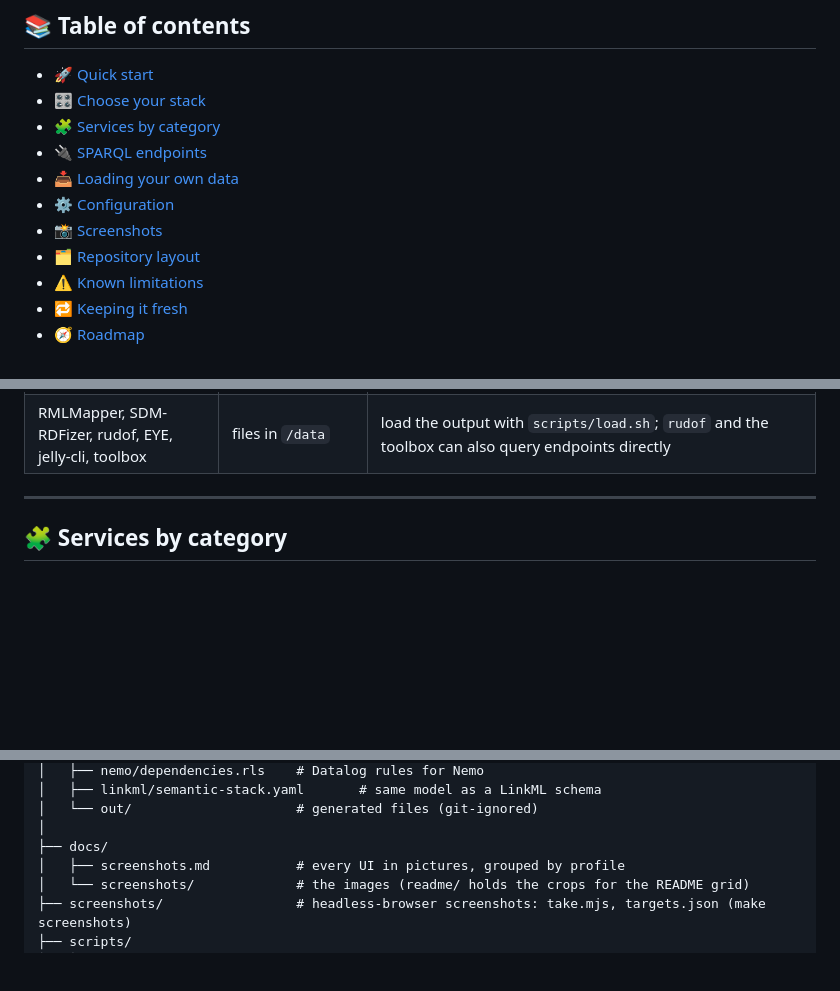
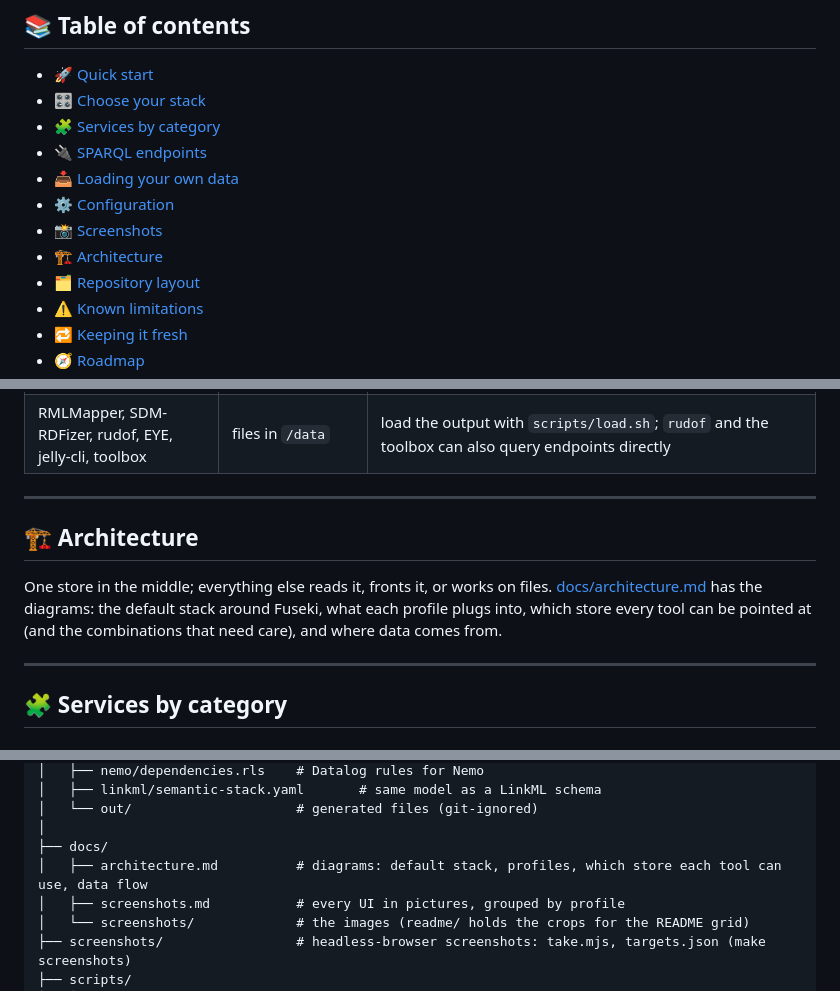
Before and after one commit to MetaCoding-io/semantic-stack, a Markdown page: README.md, 3 parts joined by grey strips. Rendered like a GitHub page; folded sections open; blank space fills up the shorter version.

```diff
--- a/README.md
+++ b/README.md
@@ -27,6 +27,7 @@ developed against.
 - [📥 Loading your own data](#-loading-your-own-data)
 - [⚙️ Configuration](#️-configuration)
 - [📸 Screenshots](#-screenshots)
+- [🏗️ Architecture](#️-architecture)
 - [🗂️ Repository layout](#️-repository-layout)
 - [⚠️ Known limitations](#️-known-limitations)
 - [🔁 Keeping it fresh](#-keeping-it-fresh)
@@ -167,6 +168,15 @@ Every tool here speaks plain SPARQL 1.1 or works on files, so none is tied to on
 | RMLMapper, SDM-RDFizer, rudof, EYE, jelly-cli, toolbox | files in `/data` | load the output with `scripts/load.sh`; `rudof` and the toolbox can also query endpoints directly |
 
 </details>
+
+---
+
+## 🏗️ Architecture
+
+One store in the middle; everything else reads it, fronts it, or works on files.
+[docs/architecture.md](docs/architecture.md) has the diagrams: the default stack around Fuseki, what
+each profile plugs into, which store every tool can be pointed at (and the combinations that need
+care), and where data comes from.
 
 ---
 
@@ -370,6 +380,7 @@ artifacts for 90 days: `screenshots` (full-size captures with a gallery page) an
 │   └── out/                     # generated files (git-ignored)
 │
 ├── docs/
+│   ├── architecture.md          # diagrams: default stack, profiles, which store each tool can use, data flow
 │   ├── screenshots.md           # every UI in pictures, grouped by profile
 │   └── screenshots/             # the images (readme/ holds the crops for the README grid)
 ├── screenshots/                 # headless-browser screenshots: take.mjs, targets.json (make screenshots)
```
Also changed, not shown: docs/architecture.md (added, +294 -0 lines).
